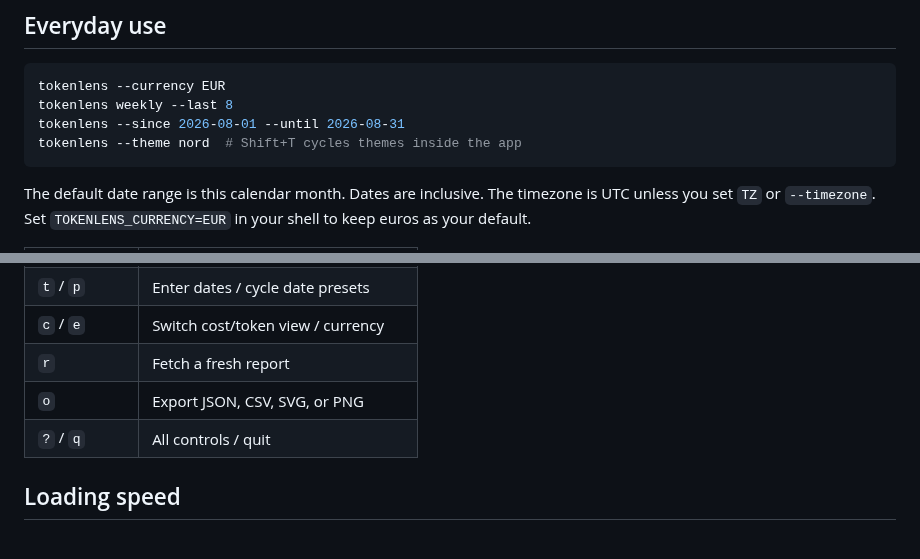
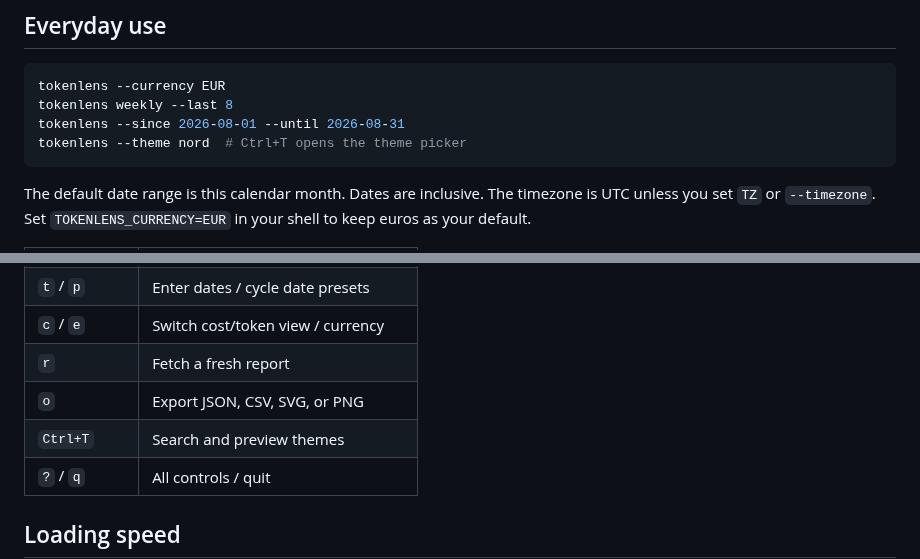
Before and after one commit to Kameleon21/tokenlens, a Markdown page: README.md, 2 parts joined by grey strips. GitHub-like rendering; blank space fills up the shorter version.

Commit message:
Add searchable theme picker and two dark palettes

````diff
--- a/README.md
+++ b/README.md
@@ -37,7 +37,7 @@ tokenlens --demo
 tokenlens --currency EUR
 tokenlens weekly --last 8
 tokenlens --since 2026-08-01 --until 2026-08-31
-tokenlens --theme nord  # Shift+T cycles themes inside the app
+tokenlens --theme nord  # Ctrl+T opens the theme picker
 ```
 
 The default date range is this calendar month. Dates are inclusive. The timezone is UTC unless you set `TZ` or `--timezone`.
@@ -52,6 +52,7 @@ Set `TOKENLENS_CURRENCY=EUR` in your shell to keep euros as your default.
 | `c` / `e` | Switch cost/token view / currency |
 | `r` | Fetch a fresh report |
 | `o` | Export JSON, CSV, SVG, or PNG |
+| `Ctrl+T` | Search and preview themes |
 | `?` / `q` | All controls / quit |
 
 ## Loading speed
````
Also changed, not shown: CHANGELOG.md (+10 -0 lines), docs/usage.md (+17 -9 lines), docs/assets/theme-picker-compact.png (added), docs/assets/theme-picker-solarized-dark.png (added), docs/assets/theme-picker-tokyo-dark.png (added), docs/assets/theme-picker.png (added), 6 other files.
